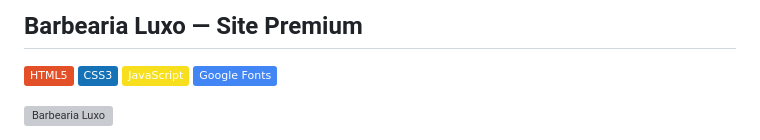
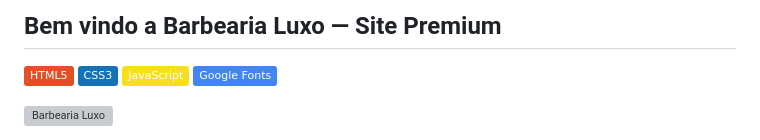
Before and after one commit to NatanLuz/Barberwebsite, a Markdown page: README.md, the part around the change. GitHub-like rendering; badges without logos; grey boxes are pictures that could not be loaded.

Commit message:
Update project title in README.md
Mudando e organizando readme mais formal para os projetos

```diff
--- a/README.md
+++ b/README.md
@@ -1,4 +1,4 @@
-## Barbearia Luxo — Site Premium
+## Bem vindo a Barbearia Luxo — Site Premium
 
 [![HTML5](https://img.shields.io/badge/HTML5-E34F26?style=flat&logo=html5&logoColor=white)]()
 [![CSS3](https://img.shields.io/badge/CSS3-1572B6?style=flat&logo=css3&logoColor=white)]()
```
